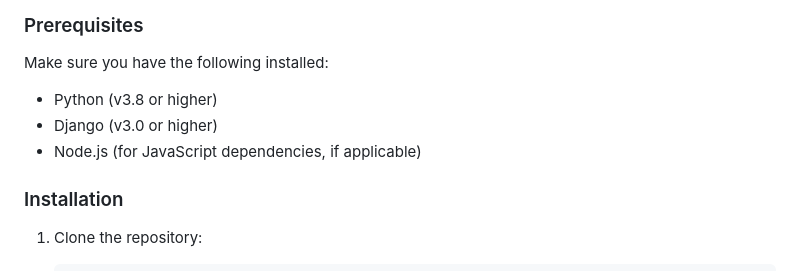
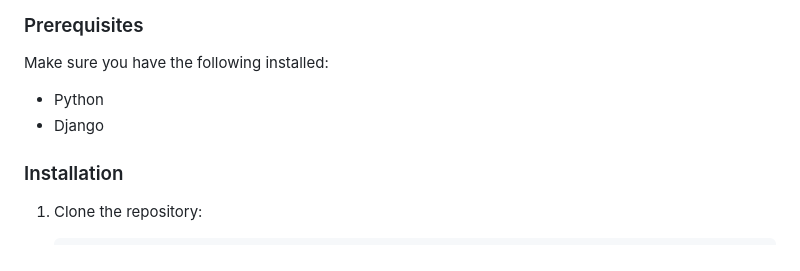
Before and after one commit to ayushg212/RealTime_Chat_Web_Application_Using_Django, a Markdown page: README.md, the part around the change. GitHub-like rendering.

```diff
--- a/README.md
+++ b/README.md
@@ -37,9 +37,8 @@ Welcome to the Real-Time Chat Application repository! This project is built usin
 
 Make sure you have the following installed:
 
-- Python (v3.8 or higher)
-- Django (v3.0 or higher)
-- Node.js (for JavaScript dependencies, if applicable)
+- Python
+- Django
 
 ### Installation
 
```
